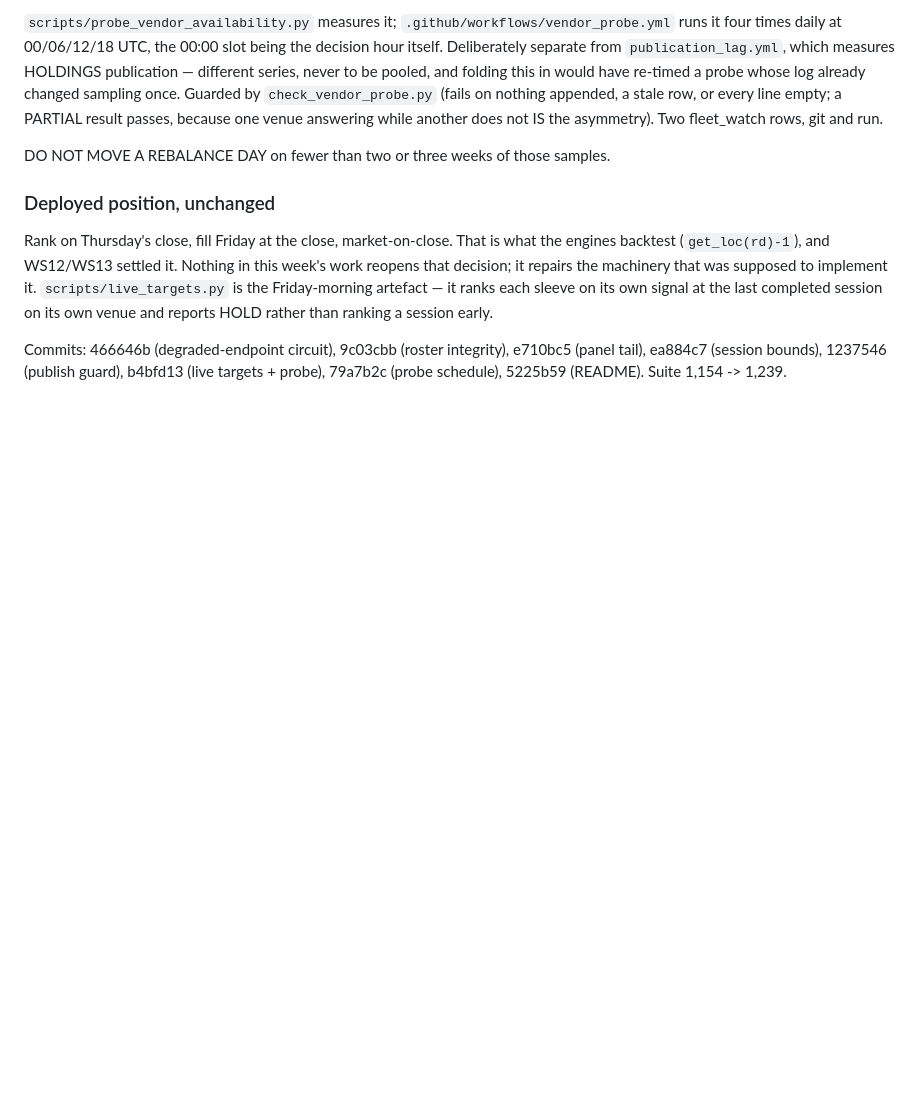
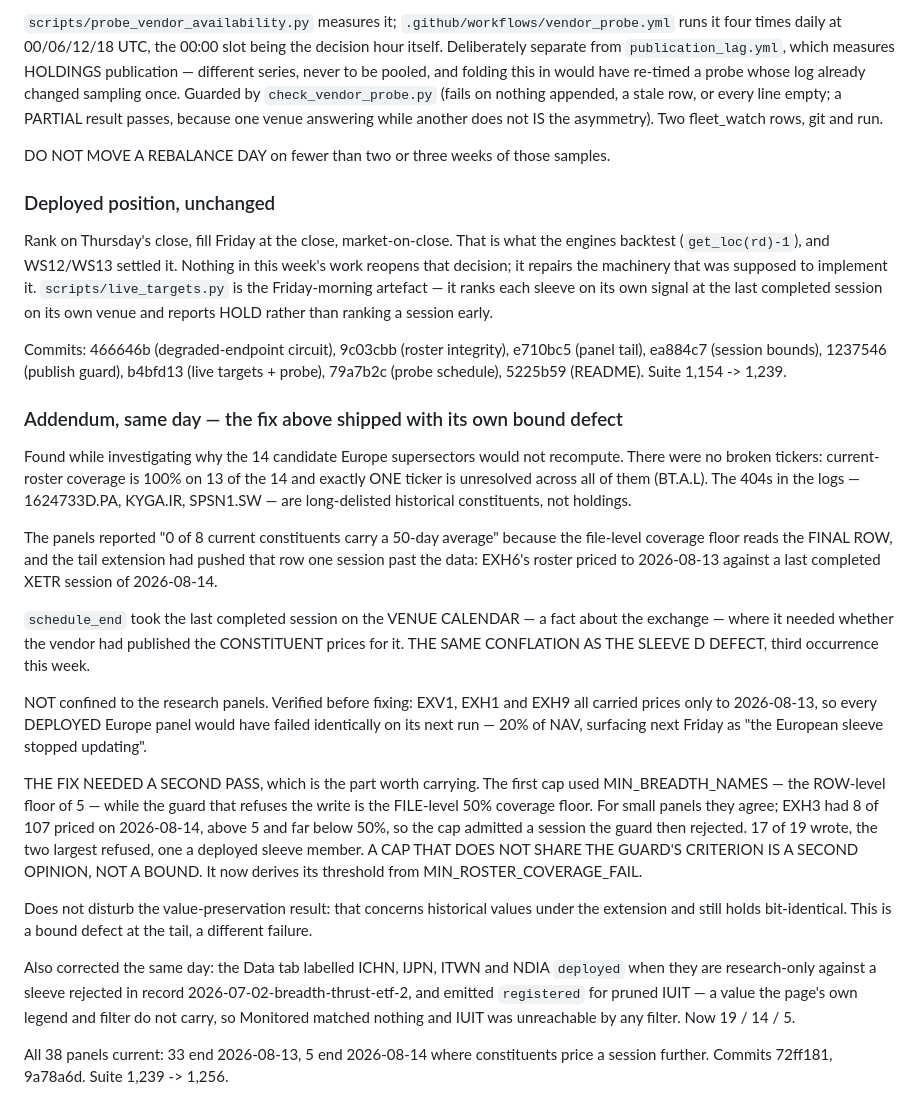
Before and after one commit to phuazz/breadth-thrust-etf, a Markdown page: RESEARCH_MEMO.md, the part around the change. Rendered like a GitHub page; blank space fills up the shorter version.

Commit message:
Memo: the tail fix shipped with its own bound defect
Addendum to this morning's execution-integrity section, filed as a second
2026-08-15 ledger row.

The 14 candidate supersectors had no broken tickers - 100% current-roster
coverage on 13 of 14, one unresolved name across all of them. They failed
because the tail extension pushed the panel's final row one session past the
constituent data, and the coverage floor reads that row.

Same conflation as the sleeve D defect, third time this week: a fact about the
EXCHANGE used where a fact about the DATA was needed. And it was not confined
to research panels - every deployed Europe panel would have failed identically
on its next run.

The part worth carrying is that the fix needed a second pass. The first cap
used the ROW-level floor of 5 names while the guard that refuses the write uses
the FILE-level 50% coverage floor; EXH3 at 8 of 107 cleared one and failed the
other, so the cap admitted a session the guard then rejected. A cap that does
not share the guard's criterion is a second opinion, not a bound.

```diff
--- a/RESEARCH_MEMO.md
+++ b/RESEARCH_MEMO.md
@@ -2061,3 +2061,48 @@ Commits: 466646b (degraded-endpoint circuit), 9c03cbb (roster integrity),
 e710bc5 (panel tail), ea884c7 (session bounds), 1237546 (publish guard),
 b4bfd13 (live targets + probe), 79a7b2c (probe schedule), 5225b59 (README).
 Suite 1,154 -> 1,239.
+
+### Addendum, same day — the fix above shipped with its own bound defect
+
+Found while investigating why the 14 candidate Europe supersectors would not
+recompute. There were no broken tickers: current-roster coverage is 100% on 13
+of the 14 and exactly ONE ticker is unresolved across all of them (BT.A.L).
+The 404s in the logs — 1624733D.PA, KYGA.IR, SPSN1.SW — are long-delisted
+historical constituents, not holdings.
+
+The panels reported "0 of 8 current constituents carry a 50-day average"
+because the file-level coverage floor reads the FINAL ROW, and the tail
+extension had pushed that row one session past the data: EXH6's roster priced
+to 2026-08-13 against a last completed XETR session of 2026-08-14.
+
+`schedule_end` took the last completed session on the VENUE CALENDAR — a fact
+about the exchange — where it needed whether the vendor had published the
+CONSTITUENT prices for it. THE SAME CONFLATION AS THE SLEEVE D DEFECT, third
+occurrence this week.
+
+NOT confined to the research panels. Verified before fixing: EXV1, EXH1 and
+EXH9 all carried prices only to 2026-08-13, so every DEPLOYED Europe panel
+would have failed identically on its next run — 20% of NAV, surfacing next
+Friday as "the European sleeve stopped updating".
+
+THE FIX NEEDED A SECOND PASS, which is the part worth carrying. The first cap
+used MIN_BREADTH_NAMES — the ROW-level floor of 5 — while the guard that
+refuses the write is the FILE-level 50% coverage floor. For small panels they
+agree; EXH3 had 8 of 107 priced on 2026-08-14, above 5 and far below 50%, so
+the cap admitted a session the guard then rejected. 17 of 19 wrote, the two
+largest refused, one a deployed sleeve member. A CAP THAT DOES NOT SHARE THE
+GUARD'S CRITERION IS A SECOND OPINION, NOT A BOUND. It now derives its
+threshold from MIN_ROSTER_COVERAGE_FAIL.
+
+Does not disturb the value-preservation result: that concerns historical values
+under the extension and still holds bit-identical. This is a bound defect at
+the tail, a different failure.
+
+Also corrected the same day: the Data tab labelled ICHN, IJPN, ITWN and NDIA
+`deployed` when they are research-only against a sleeve rejected in record
+2026-07-02-breadth-thrust-etf-2, and emitted `registered` for pruned IUIT — a
+value the page's own legend and filter do not carry, so Monitored matched
+nothing and IUIT was unreachable by any filter. Now 19 / 14 / 5.
+
+All 38 panels current: 33 end 2026-08-13, 5 end 2026-08-14 where constituents
+price a session further. Commits 72ff181, 9a78a6d. Suite 1,239 -> 1,256.
```
